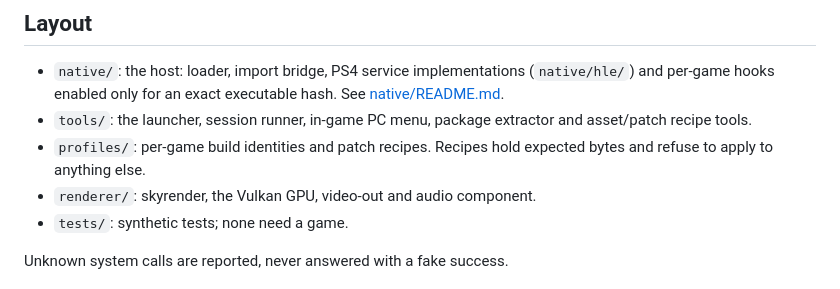
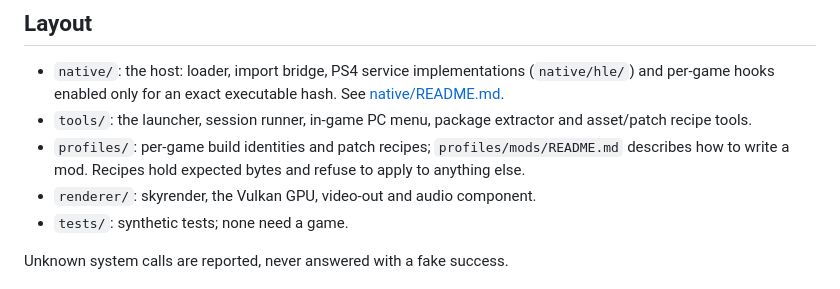
Before and after one commit to The-Crow-Den/SkylandersPC, a Markdown page: README.md, the part around the change. Rendered like a GitHub page.

Commit message:
Document mod.json v1 and how to write a mod

```diff
--- a/README.md
+++ b/README.md
@@ -99,7 +99,7 @@ cmake --build .local/native-gpu-build
   See [native/README.md](native/README.md).
 - `tools/`: the launcher, session runner, in-game PC menu, package extractor
   and asset/patch recipe tools.
-- `profiles/`: per-game build identities and patch recipes. Recipes hold
+- `profiles/`: per-game build identities and patch recipes; `profiles/mods/README.md` describes how to write a mod. Recipes hold
   expected bytes and refuse to apply to anything else.
 - `renderer/`: skyrender, the Vulkan GPU, video-out and audio component.
 - `tests/`: synthetic tests; none need a game.
```
Also changed, not shown: profiles/mods/README.md (added, +139 -0 lines).
